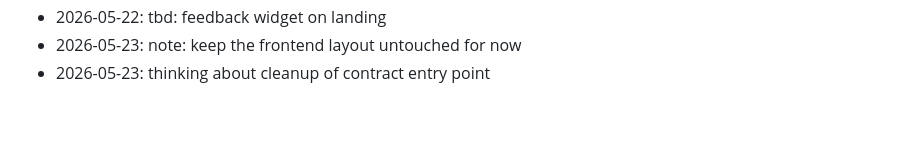
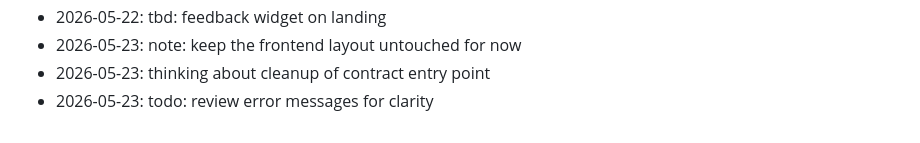
Before and after one commit to wurlelham531-svg/rune-stamp, a Markdown page: NOTES.md, the part around the change. Rendered like a GitHub page.

Commit message:
chore: add a note

```diff
--- a/NOTES.md
+++ b/NOTES.md
@@ -80,3 +80,4 @@ Dev journal — informal.
 - 2026-05-22: tbd: feedback widget on landing
 - 2026-05-23: note: keep the frontend layout untouched for now
 - 2026-05-23: thinking about cleanup of contract entry point
+- 2026-05-23: todo: review error messages for clarity
```
